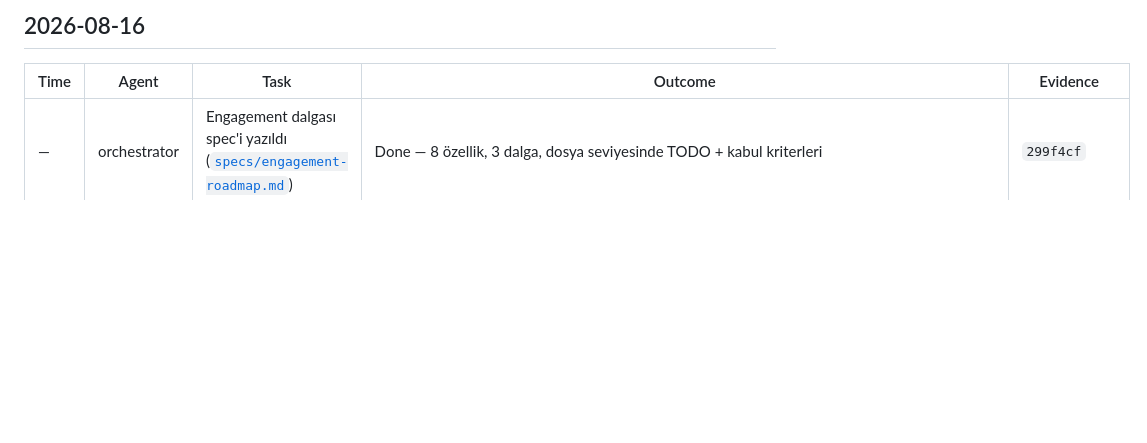
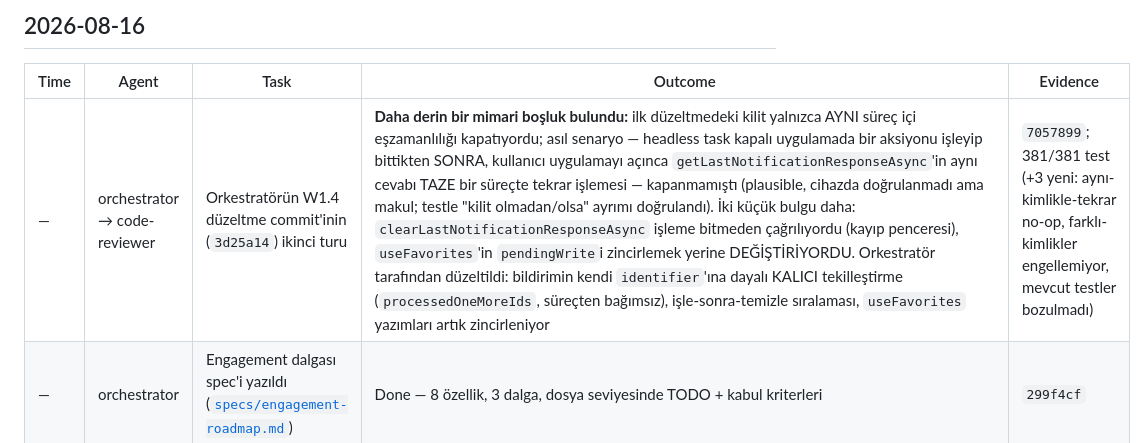
Before and after one commit to mhmmdglc/drift-stop, a Markdown page: .claude/docs/WORKLOG.md, the part around the change. GitHub-like rendering; blank space fills up the shorter version.

Commit message:
docs: worklog — second review round found and closed a cross-process replay gap in W1.4
Co-Authored-By: Claude Fable 5 <noreply@anthropic.com>

```diff
--- a/.claude/docs/WORKLOG.md
+++ b/.claude/docs/WORKLOG.md
@@ -12,6 +12,7 @@ The orchestrator writes an entry **when an agent is dispatched** and updates it
 
 | Time | Agent | Task | Outcome | Evidence |
 |---|---|---|---|---|
+| — | orchestrator → code-reviewer | Orkestratörün W1.4 düzeltme commit'inin (`3d25a14`) ikinci turu | **Daha derin bir mimari boşluk bulundu:** ilk düzeltmedeki kilit yalnızca AYNI süreç içi eşzamanlılığı kapatıyordu; asıl senaryo — headless task kapalı uygulamada bir aksiyonu işleyip bittikten SONRA, kullanıcı uygulamayı açınca `getLastNotificationResponseAsync`'in aynı cevabı TAZE bir süreçte tekrar işlemesi — kapanmamıştı (plausible, cihazda doğrulanmadı ama makul; testle "kilit olmadan/olsa" ayrımı doğrulandı). İki küçük bulgu daha: `clearLastNotificationResponseAsync` işleme bitmeden çağrılıyordu (kayıp penceresi), `useFavorites`'in `pendingWrite`i zincirlemek yerine DEĞİŞTİRİYORDU. Orkestratör tarafından düzeltildi: bildirimin kendi `identifier`'ına dayalı KALICI tekilleştirme (`processedOneMoreIds`, süreçten bağımsız), işle-sonra-temizle sıralaması, `useFavorites` yazımları artık zincirleniyor | `7057899`; 381/381 test (+3 yeni: aynı-kimlikle-tekrar no-op, farklı-kimlikler engellemiyor, mevcut testler bozulmadı) |
 | — | orchestrator | Engagement dalgası spec'i yazıldı ([`specs/engagement-roadmap.md`](../../specs/engagement-roadmap.md)) | Done — 8 özellik, 3 dalga, dosya seviyesinde TODO + kabul kriterleri | `299f4cf` |
 | — | orchestrator | **W0 spike'ları** (spec §W0) | **W0.a doküman-doğrulandı:** kategori/aksiyonlar Android'de var; kapalı uygulamada aksiyon işleme `registerTaskAsync` + `expo-task-manager` ister (kurulu değil → çalışma zamanı kanıtı W1.4 build'ine ertelendi, fallback tasarım hazır). **W0.b doğrulandı:** `clickAction` öğe başına prop (paket 0.20.3 tipleri) → widget'ta çoklu tıklama bölgesi mümkün. **W0.c doğrulandı:** `%{goal}` interpolasyonu çalışıyor (yerel çalıştırma); eksik parametre `[missing …]` basıyor — test zorunluluğu spec'e işlendi | Expo v56 dokümanı; `click-action.d.ts`; node çalıştırma çıktısı; spec güncellemesi bu commit'te |
 | — | orchestrator → ux-designer | W1.2 UI kararları (onboarding hedef adımı + Settings hedef satırı) | Done — `specs/w1.2-ux.md`: yeni `SketchTextInput`, Settings'te Pro kartı altı/Bildirimler üstü kendi bölümü, TR/EN final kopyalar, TR şablonlarında `%{goal}`'a ek gelmez kuralı | `1bb5f65` |
```
